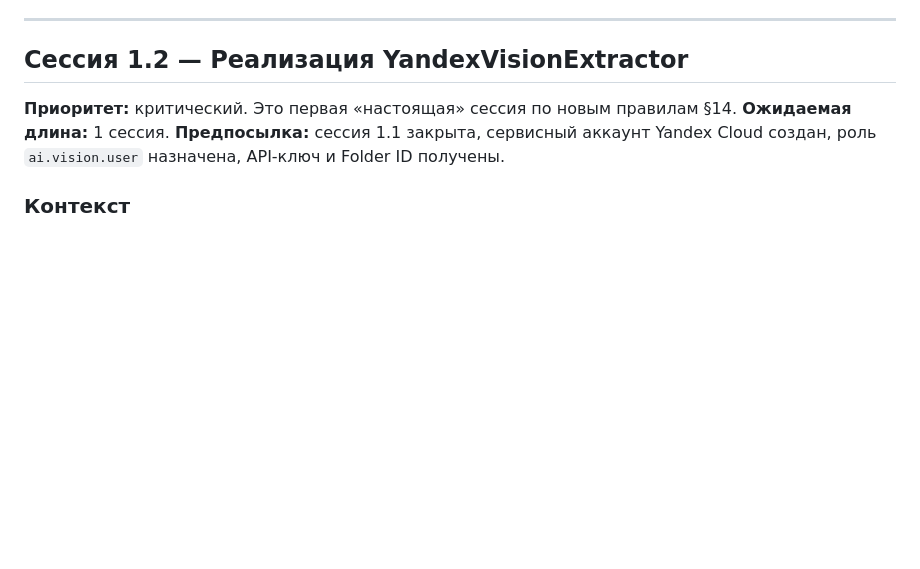
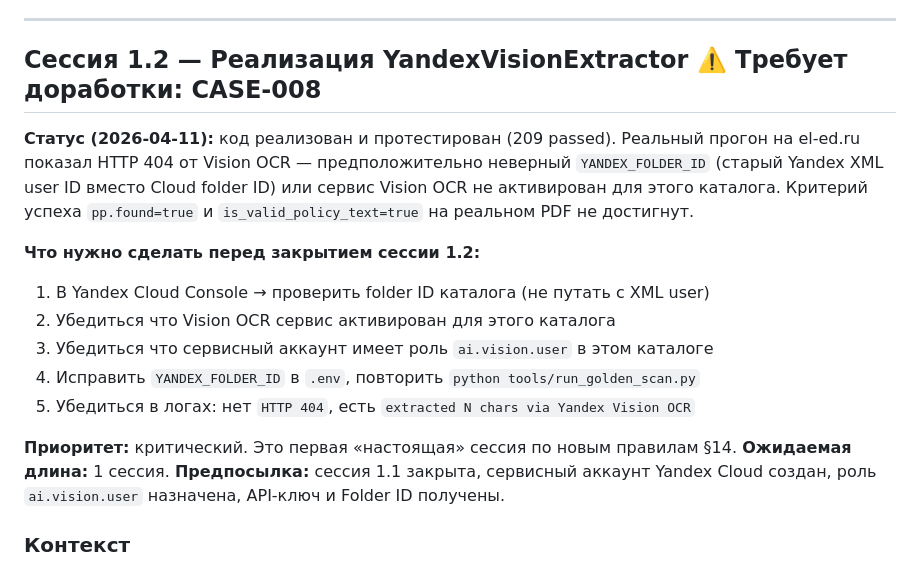
Before and after one commit to Nataly369264/compliance152, a Markdown page: NEXT_SESSIONS_PLAN.md, the part around the change. Drawn GitHub-style; blank space fills up the shorter version.

```diff
--- a/NEXT_SESSIONS_PLAN.md
+++ b/NEXT_SESSIONS_PLAN.md
@@ -25,7 +25,22 @@ pdfminer.six. Сессия 1 переписана и разделена на 1.1
 
 ---
 
-## Сессия 1.2 — Реализация YandexVisionExtractor
+## Сессия 1.2 — Реализация YandexVisionExtractor ⚠️ Требует доработки: CASE-008
+
+**Статус (2026-04-11):** код реализован и протестирован (209 passed). Реальный
+прогон на el-ed.ru показал HTTP 404 от Vision OCR — предположительно неверный
+`YANDEX_FOLDER_ID` (старый Yandex XML user ID вместо Cloud folder ID) или
+сервис Vision OCR не активирован для этого каталога. Критерий успеха
+`pp.found=true` и `is_valid_policy_text=true` на реальном PDF не достигнут.
+
+**Что нужно сделать перед закрытием сессии 1.2:**
+1. В Yandex Cloud Console → проверить folder ID каталога (не путать с XML user)
+2. Убедиться что Vision OCR сервис активирован для этого каталога
+3. Убедиться что сервисный аккаунт имеет роль `ai.vision.user` в этом каталоге
+4. Исправить `YANDEX_FOLDER_ID` в `.env`, повторить `python tools/run_golden_scan.py`
+5. Убедиться в логах: нет `HTTP 404`, есть `extracted N chars via Yandex Vision OCR`
+
+
 
 **Приоритет:** критический. Это первая «настоящая» сессия по новым правилам §14.
 **Ожидаемая длина:** 1 сессия.
```
Also changed, not shown: CASES.md (+11 -0 lines), PROJECT_PASSPORT.md (+40 -2 lines).
